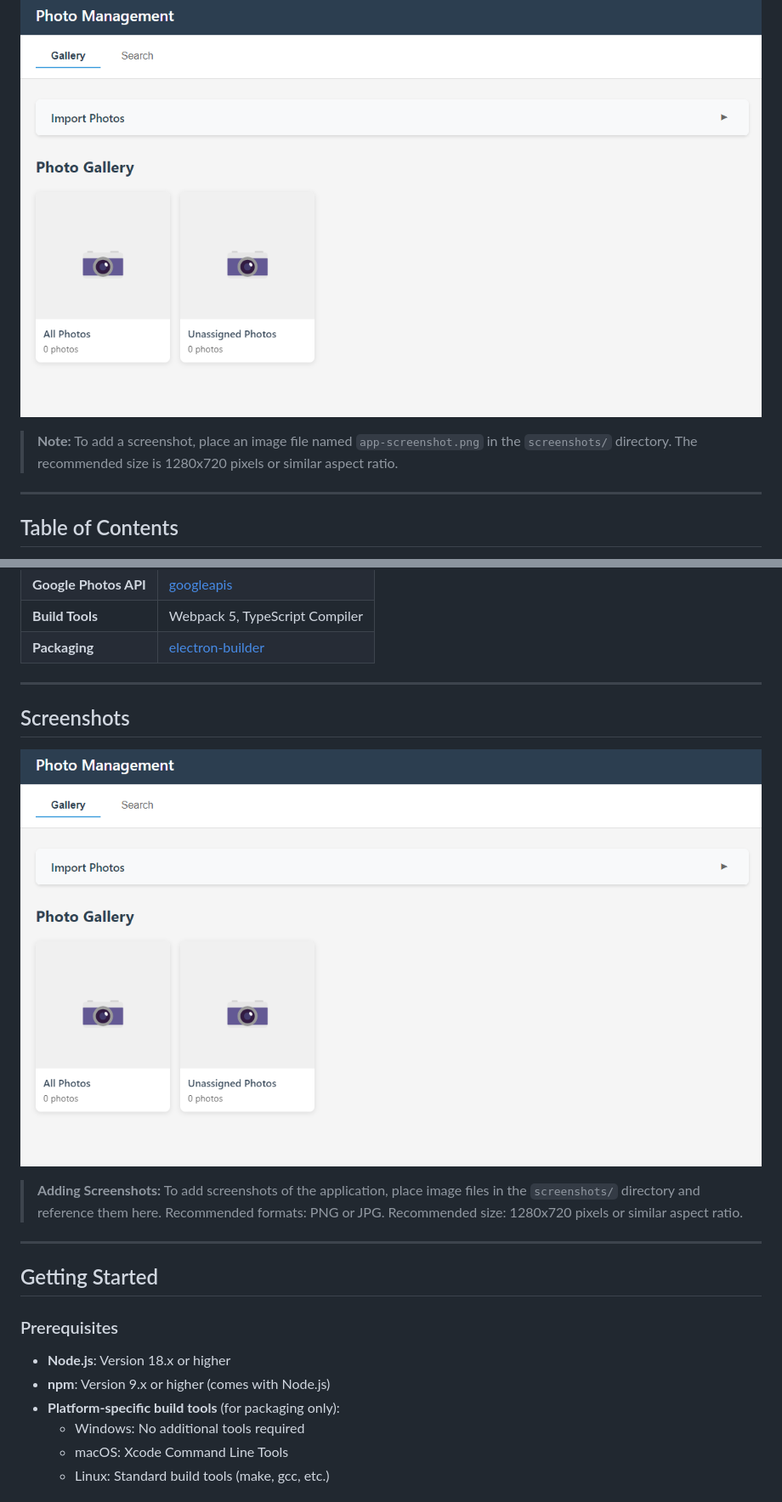
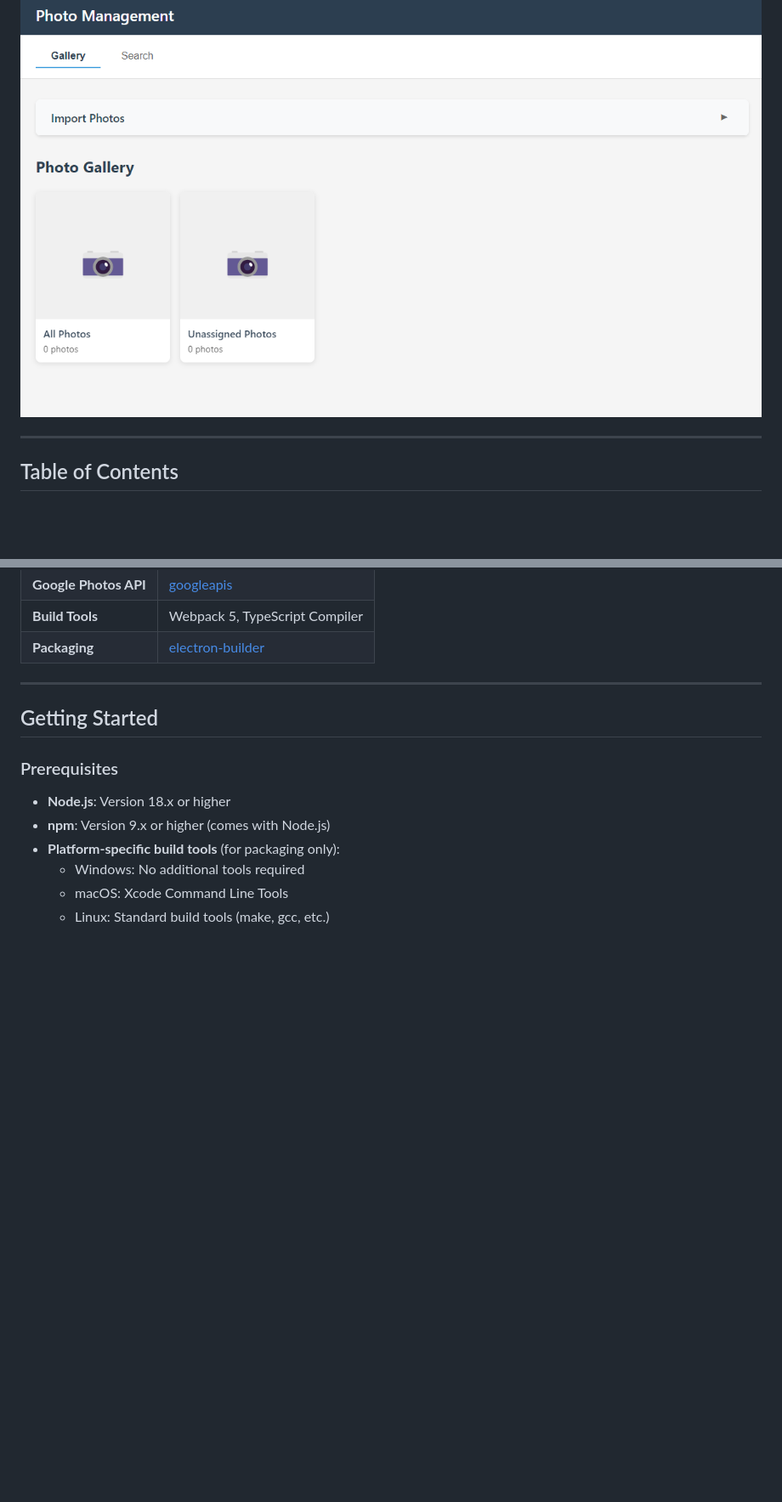
Before and after one commit to Mark-Strain/photo-management, a Markdown page: README.md, 2 parts joined by grey strips. Shown at 85% size. GitHub-like rendering; blank space fills up the shorter version.

Commit message:
Clean readme

```diff
--- a/README.md
+++ b/README.md
@@ -8,8 +8,6 @@
 ![Electron](https://img.shields.io/badge/electron-28.0.0-47848F.svg)
 
 ![Screenshot](screenshots/app-screenshot.png)
-
-> **Note:** To add a screenshot, place an image file named `app-screenshot.png` in the `screenshots/` directory. The recommended size is 1280x720 pixels or similar aspect ratio.
 
 ---
 
@@ -91,14 +89,6 @@ Photo Management is built with modern technologies to provide a fast, reliable,
 | **Google Photos API** | [googleapis](https://github.com/googleapis/google-api-nodejs-client) |
 | **Build Tools** | Webpack 5, TypeScript Compiler |
 | **Packaging** | [electron-builder](https://www.electron.build/) |
-
----
-
-## Screenshots
-
-![Application Screenshot](screenshots/app-screenshot.png)
-
-> **Adding Screenshots:** To add screenshots of the application, place image files in the `screenshots/` directory and reference them here. Recommended formats: PNG or JPG. Recommended size: 1280x720 pixels or similar aspect ratio.
 
 ---
 
```
